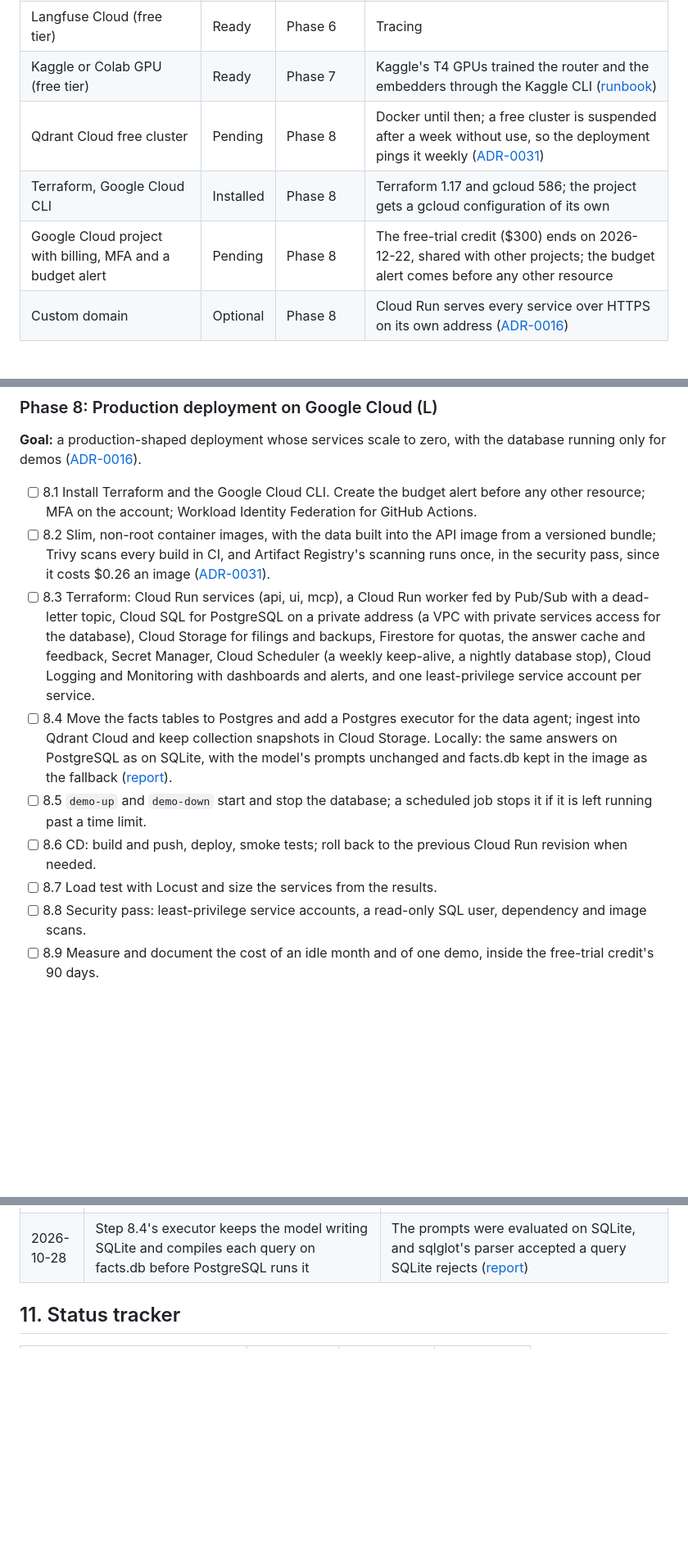
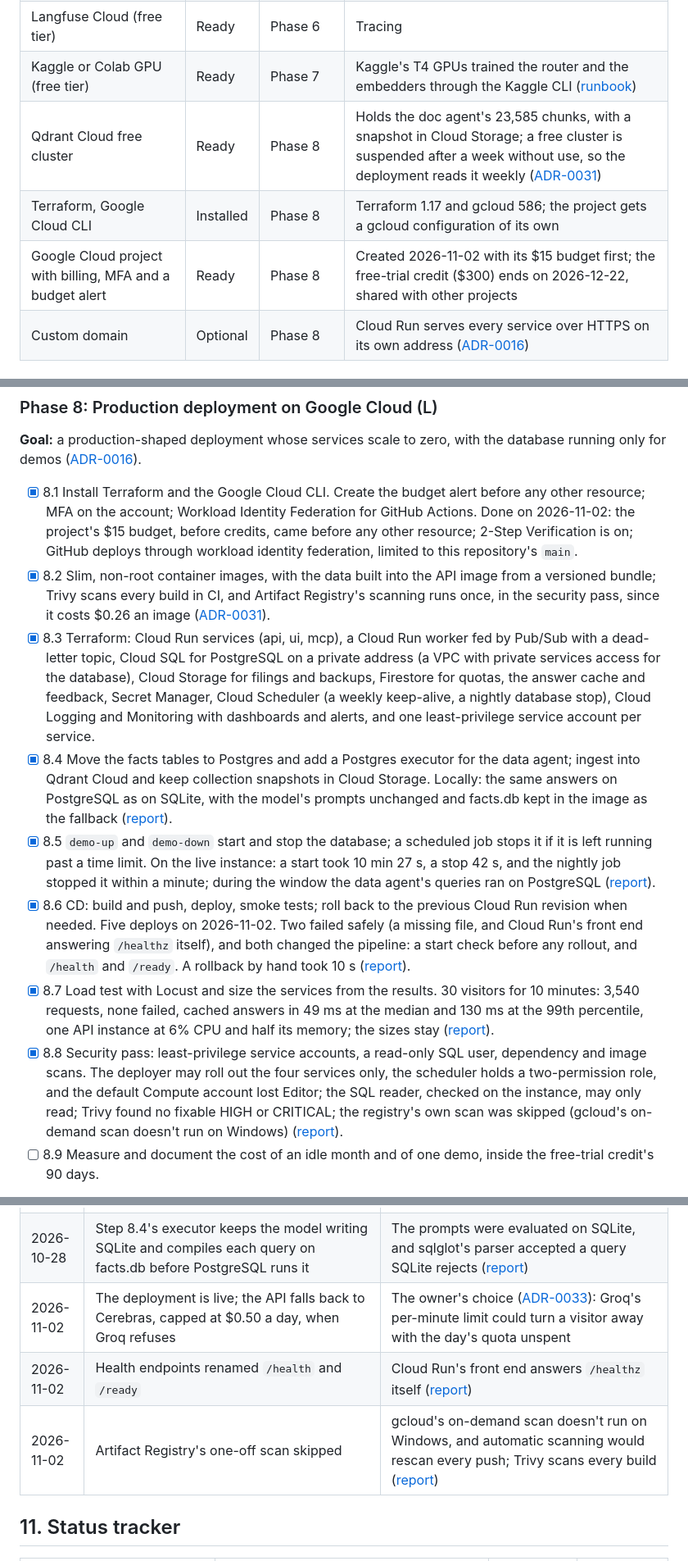
Before and after one commit to VinayakMokashi/filings-research-copilot, a Markdown page: docs/PLAN.md, 3 parts joined by grey strips. Shown at 82% size. Drawn GitHub-style; blank space fills up the shorter version.

Commit message:
docs: tick Phase 8's steps through 8.8

```diff
--- a/docs/PLAN.md
+++ b/docs/PLAN.md
@@ -78,9 +78,9 @@ Everything lives in `docs/` next to the code, so it is versioned and reviewed wi
 | Hugging Face account and token | Added | Phase 7 | In `.env`; publishes the classifier router ([ADR-0025](decisions/0025-classifier-router.md)); FinanceBench comes from GitHub |
 | Langfuse Cloud (free tier) | Ready | Phase 6 | Tracing |
 | Kaggle or Colab GPU (free tier) | Ready | Phase 7 | Kaggle's T4 GPUs trained the router and the embedders through the Kaggle CLI ([runbook](runbooks/training-models.md)) |
-| Qdrant Cloud free cluster | Pending | Phase 8 | Docker until then; a free cluster is suspended after a week without use, so the deployment pings it weekly ([ADR-0031](decisions/0031-google-cloud-topology.md)) |
+| Qdrant Cloud free cluster | Ready | Phase 8 | Holds the doc agent's 23,585 chunks, with a snapshot in Cloud Storage; a free cluster is suspended after a week without use, so the deployment reads it weekly ([ADR-0031](decisions/0031-google-cloud-topology.md)) |
 | Terraform, Google Cloud CLI | Installed | Phase 8 | Terraform 1.17 and gcloud 586; the project gets a gcloud configuration of its own |
-| Google Cloud project with billing, MFA and a budget alert | Pending | Phase 8 | The free-trial credit ($300) ends on 2026-12-22, shared with other projects; the budget alert comes before any other resource |
+| Google Cloud project with billing, MFA and a budget alert | Ready | Phase 8 | Created 2026-11-02 with its $15 budget first; the free-trial credit ($300) ends on 2026-12-22, shared with other projects |
 | Custom domain | Optional | Phase 8 | Cloud Run serves every service over HTTPS on its own address ([ADR-0016](decisions/0016-deploy-on-google-cloud.md)) |
 
 ## 6. Technical choices
@@ -269,14 +269,14 @@ Every experiment gets a before/after on fixed eval sets, an eval report and an a
 
 **Goal:** a production-shaped deployment whose services scale to zero, with the database running only for demos ([ADR-0016](decisions/0016-deploy-on-google-cloud.md)).
 
-- [ ] 8.1 Install Terraform and the Google Cloud CLI. Create the budget alert before any other resource; MFA on the account; Workload Identity Federation for GitHub Actions.
-- [ ] 8.2 Slim, non-root container images, with the data built into the API image from a versioned bundle; Trivy scans every build in CI, and Artifact Registry's scanning runs once, in the security pass, since it costs $0.26 an image ([ADR-0031](decisions/0031-google-cloud-topology.md)).
-- [ ] 8.3 Terraform: Cloud Run services (api, ui, mcp), a Cloud Run worker fed by Pub/Sub with a dead-letter topic, Cloud SQL for PostgreSQL on a private address (a VPC with private services access for the database), Cloud Storage for filings and backups, Firestore for quotas, the answer cache and feedback, Secret Manager, Cloud Scheduler (a weekly keep-alive, a nightly database stop), Cloud Logging and Monitoring with dashboards and alerts, and one least-privilege service account per service.
-- [ ] 8.4 Move the facts tables to Postgres and add a Postgres executor for the data agent; ingest into Qdrant Cloud and keep collection snapshots in Cloud Storage. Locally: the same answers on PostgreSQL as on SQLite, with the model's prompts unchanged and facts.db kept in the image as the fallback ([report](eval/facts-postgres.md)).
-- [ ] 8.5 `demo-up` and `demo-down` start and stop the database; a scheduled job stops it if it is left running past a time limit.
-- [ ] 8.6 CD: build and push, deploy, smoke tests; roll back to the previous Cloud Run revision when needed.
-- [ ] 8.7 Load test with Locust and size the services from the results.
-- [ ] 8.8 Security pass: least-privilege service accounts, a read-only SQL user, dependency and image scans.
+- [x] 8.1 Install Terraform and the Google Cloud CLI. Create the budget alert before any other resource; MFA on the account; Workload Identity Federation for GitHub Actions. Done on 2026-11-02: the project's $15 budget, before credits, came before any other resource; 2-Step Verification is on; GitHub deploys through workload identity federation, limited to this repository's `main`.
+- [x] 8.2 Slim, non-root container images, with the data built into the API image from a versioned bundle; Trivy scans every build in CI, and Artifact Registry's scanning runs once, in the security pass, since it costs $0.26 an image ([ADR-0031](decisions/0031-google-cloud-topology.md)).
+- [x] 8.3 Terraform: Cloud Run services (api, ui, mcp), a Cloud Run worker fed by Pub/Sub with a dead-letter topic, Cloud SQL for PostgreSQL on a private address (a VPC with private services access for the database), Cloud Storage for filings and backups, Firestore for quotas, the answer cache and feedback, Secret Manager, Cloud Scheduler (a weekly keep-alive, a nightly database stop), Cloud Logging and Monitoring with dashboards and alerts, and one least-privilege service account per service.
+- [x] 8.4 Move the facts tables to Postgres and add a Postgres executor for the data agent; ingest into Qdrant Cloud and keep collection snapshots in Cloud Storage. Locally: the same answers on PostgreSQL as on SQLite, with the model's prompts unchanged and facts.db kept in the image as the fallback ([report](eval/facts-postgres.md)).
+- [x] 8.5 `demo-up` and `demo-down` start and stop the database; a scheduled job stops it if it is left running past a time limit. On the live instance: a start took 10 min 27 s, a stop 42 s, and the nightly job stopped it within a minute; during the window the data agent's queries ran on PostgreSQL ([report](eval/deployment.md)).
+- [x] 8.6 CD: build and push, deploy, smoke tests; roll back to the previous Cloud Run revision when needed. Five deploys on 2026-11-02. Two failed safely (a missing file, and Cloud Run's front end answering `/healthz` itself), and both changed the pipeline: a start check before any rollout, and `/health` and `/ready`. A rollback by hand took 10 s ([report](eval/deployment.md)).
+- [x] 8.7 Load test with Locust and size the services from the results. 30 visitors for 10 minutes: 3,540 requests, none failed, cached answers in 49 ms at the median and 130 ms at the 99th percentile, one API instance at 6% CPU and half its memory; the sizes stay ([report](eval/deployment.md)).
+- [x] 8.8 Security pass: least-privilege service accounts, a read-only SQL user, dependency and image scans. The deployer may roll out the four services only, the scheduler holds a two-permission role, and the default Compute account lost Editor; the SQL reader, checked on the instance, may only read; Trivy found no fixable HIGH or CRITICAL; the registry's own scan was skipped (gcloud's on-demand scan doesn't run on Windows) ([report](eval/deployment.md)).
 - [ ] 8.9 Measure and document the cost of an idle month and of one demo, inside the free-trial credit's 90 days.
 
 **Done when:** the public URLs work, dashboards and alerts work, `demo-up` and `demo-down` start and stop the database, and an idle month costs close to nothing.
@@ -369,6 +369,9 @@ Already decided: public repository with an MIT licence ([ADR-0004](decisions/000
 | 2026-10-28 | Phase 7 closed, with step 7.4 not attempted | Every other step has its report and ADR: the LoRA router, the copilot's version 2 and the brief crew adopted; the domain embedder, the DSPy prompt search and bandit routing measured and not adopted. Phase 8 must deploy before the free-trial credit expires on 2026-12-22 |
 | 2026-10-28 | Phase 8's topology: the facts built into the API image and copied to Cloud SQL for demo windows; Firestore for quotas, the answer cache and feedback; a private API behind a public UI and MCP server; the database on a private address; Trivy in CI instead of registry scans on every push | Figures must work outside demo windows; a stopped instance's public IPv4 address costs $7.30 a month; registry scans cost $0.26 an image ([ADR-0031](decisions/0031-google-cloud-topology.md)) |
 | 2026-10-28 | Step 8.4's executor keeps the model writing SQLite and compiles each query on facts.db before PostgreSQL runs it | The prompts were evaluated on SQLite, and sqlglot's parser accepted a query SQLite rejects ([report](eval/facts-postgres.md)) |
+| 2026-11-02 | The deployment is live; the API falls back to Cerebras, capped at $0.50 a day, when Groq refuses | The owner's choice ([ADR-0033](decisions/0033-capped-paid-fallback.md)): Groq's per-minute limit could turn a visitor away with the day's quota unspent |
+| 2026-11-02 | Health endpoints renamed `/health` and `/ready` | Cloud Run's front end answers `/healthz` itself ([report](eval/deployment.md)) |
+| 2026-11-02 | Artifact Registry's one-off scan skipped | gcloud's on-demand scan doesn't run on Windows, and automatic scanning would rescan every push; Trivy scans every build ([report](eval/deployment.md)) |
 
 ## 11. Status tracker
 
```
Also changed, not shown: other parts of docs/PLAN.md (+1 -1 lines).
